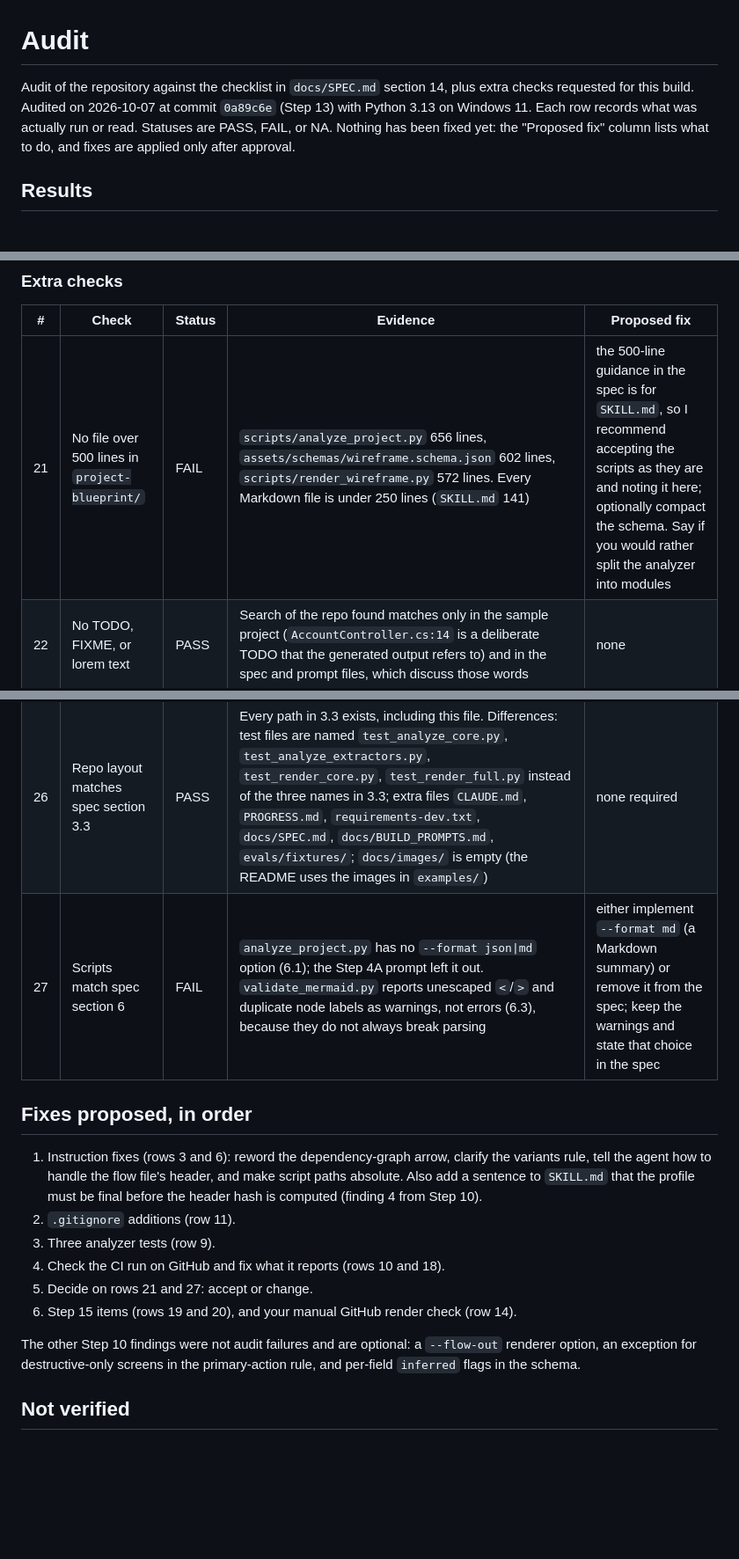
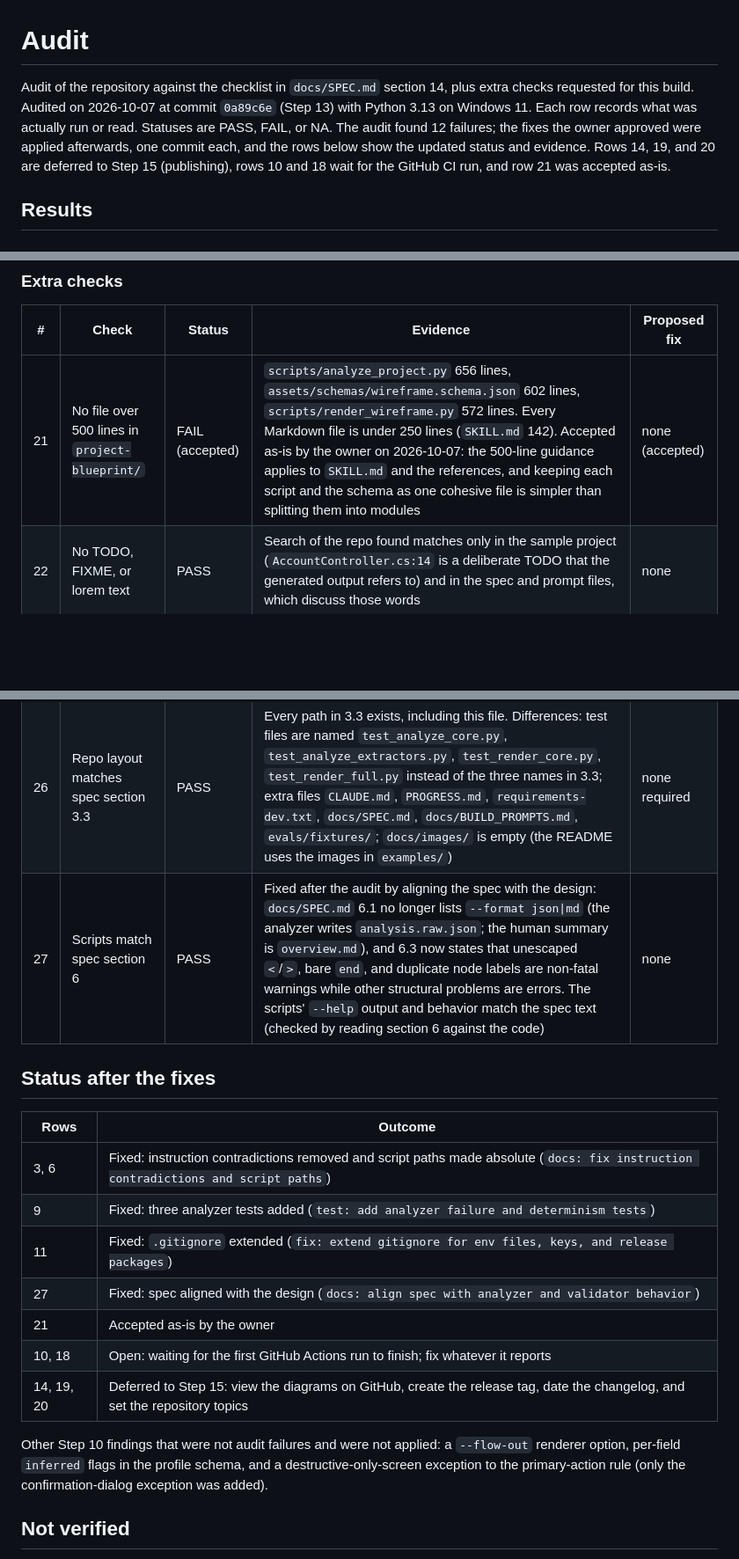
Before and after one commit to ItzMeet2/project_blueprint_skill, a Markdown page: AUDIT.md, 3 parts joined by grey strips. Shown at 88% size. Rendered like a GitHub page; blank space fills up the shorter version.

Commit message:
docs: align spec with analyzer and validator behavior
Co-Authored-By: Claude Sonnet 5.5 <noreply@anthropic.com>

```diff
--- a/AUDIT.md
+++ b/AUDIT.md
@@ -1,6 +1,6 @@
 # Audit
 
-Audit of the repository against the checklist in `docs/SPEC.md` section 14, plus extra checks requested for this build. Audited on 2026-10-07 at commit `0a89c6e` (Step 13) with Python 3.13 on Windows 11. Each row records what was actually run or read. Statuses are PASS, FAIL, or NA. Nothing has been fixed yet: the "Proposed fix" column lists what to do, and fixes are applied only after approval.
+Audit of the repository against the checklist in `docs/SPEC.md` section 14, plus extra checks requested for this build. Audited on 2026-10-07 at commit `0a89c6e` (Step 13) with Python 3.13 on Windows 11. Each row records what was actually run or read. Statuses are PASS, FAIL, or NA. The audit found 12 failures; the fixes the owner approved were applied afterwards, one commit each, and the rows below show the updated status and evidence. Rows 14, 19, and 20 are deferred to Step 15 (publishing), rows 10 and 18 wait for the GitHub CI run, and row 21 was accepted as-is.
 
 ## Results
 
@@ -53,24 +53,27 @@ Audit of the repository against the checklist in `docs/SPEC.md` section 14, plus
 
 | # | Check | Status | Evidence | Proposed fix |
 |---|---|---|---|---|
-| 21 | No file over 500 lines in `project-blueprint/` | FAIL | `scripts/analyze_project.py` 656 lines, `assets/schemas/wireframe.schema.json` 602 lines, `scripts/render_wireframe.py` 572 lines. Every Markdown file is under 250 lines (`SKILL.md` 141) | the 500-line guidance in the spec is for `SKILL.md`, so I recommend accepting the scripts as they are and noting it here; optionally compact the schema. Say if you would rather split the analyzer into modules |
+| 21 | No file over 500 lines in `project-blueprint/` | FAIL (accepted) | `scripts/analyze_project.py` 656 lines, `assets/schemas/wireframe.schema.json` 602 lines, `scripts/render_wireframe.py` 572 lines. Every Markdown file is under 250 lines (`SKILL.md` 142). Accepted as-is by the owner on 2026-10-07: the 500-line guidance applies to `SKILL.md` and the references, and keeping each script and the schema as one cohesive file is simpler than splitting them into modules | none (accepted) |
 | 22 | No TODO, FIXME, or lorem text | PASS | Search of the repo found matches only in the sample project (`AccountController.cs:14` is a deliberate TODO that the generated output refers to) and in the spec and prompt files, which discuss those words | none |
 | 23 | No secret-like strings in the repo | PASS | See row 11: only the deliberate fake sample values | none |
 | 24 | `SKILL.md` mentions no missing file | PASS | Test `test_mentioned_files_exist` and `test_all_relative_links_resolve` pass | none |
 | 25 | No script imports a non-stdlib module | PASS | See row 7 | none |
 | 26 | Repo layout matches spec section 3.3 | PASS | Every path in 3.3 exists, including this file. Differences: test files are named `test_analyze_core.py`, `test_analyze_extractors.py`, `test_render_core.py`, `test_render_full.py` instead of the three names in 3.3; extra files `CLAUDE.md`, `PROGRESS.md`, `requirements-dev.txt`, `docs/SPEC.md`, `docs/BUILD_PROMPTS.md`, `evals/fixtures/`; `docs/images/` is empty (the README uses the images in `examples/`) | none required |
-| 27 | Scripts match spec section 6 | FAIL | `analyze_project.py` has no `--format json\|md` option (6.1); the Step 4A prompt left it out. `validate_mermaid.py` reports unescaped `<`/`>` and duplicate node labels as warnings, not errors (6.3), because they do not always break parsing | either implement `--format md` (a Markdown summary) or remove it from the spec; keep the warnings and state that choice in the spec |
+| 27 | Scripts match spec section 6 | PASS | Fixed after the audit by aligning the spec with the design: `docs/SPEC.md` 6.1 no longer lists `--format json\|md` (the analyzer writes `analysis.raw.json`; the human summary is `overview.md`), and 6.3 now states that unescaped `<`/`>`, bare `end`, and duplicate node labels are non-fatal warnings while other structural problems are errors. The scripts' `--help` output and behavior match the spec text (checked by reading section 6 against the code) | none |
 
-## Fixes proposed, in order
+## Status after the fixes
 
-1. Instruction fixes (rows 3 and 6): reword the dependency-graph arrow, clarify the variants rule, tell the agent how to handle the flow file's header, and make script paths absolute. Also add a sentence to `SKILL.md` that the profile must be final before the header hash is computed (finding 4 from Step 10).
-2. `.gitignore` additions (row 11).
-3. Three analyzer tests (row 9).
-4. Check the CI run on GitHub and fix what it reports (rows 10 and 18).
-5. Decide on rows 21 and 27: accept or change.
-6. Step 15 items (rows 19 and 20), and your manual GitHub render check (row 14).
+| Rows | Outcome |
+|---|---|
+| 3, 6 | Fixed: instruction contradictions removed and script paths made absolute (`docs: fix instruction contradictions and script paths`) |
+| 9 | Fixed: three analyzer tests added (`test: add analyzer failure and determinism tests`) |
+| 11 | Fixed: `.gitignore` extended (`fix: extend gitignore for env files, keys, and release packages`) |
+| 27 | Fixed: spec aligned with the design (`docs: align spec with analyzer and validator behavior`) |
+| 21 | Accepted as-is by the owner |
+| 10, 18 | Open: waiting for the first GitHub Actions run to finish; fix whatever it reports |
+| 14, 19, 20 | Deferred to Step 15: view the diagrams on GitHub, create the release tag, date the changelog, and set the repository topics |
 
-The other Step 10 findings were not audit failures and are optional: a `--flow-out` renderer option, an exception for destructive-only screens in the primary-action rule, and per-field `inferred` flags in the schema.
+Other Step 10 findings that were not audit failures and were not applied: a `--flow-out` renderer option, per-field `inferred` flags in the profile schema, and a destructive-only-screen exception to the primary-action rule (only the confirmation-dialog exception was added).
 
 ## Not verified
 
```
Also changed, not shown: docs/SPEC.md (+2 -2 lines).
